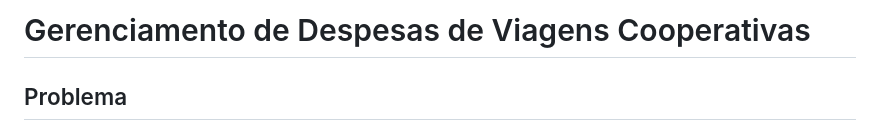
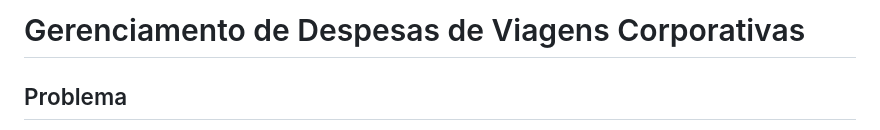
Before and after one commit to MDS-Magia-Desenvolvimento-de-Software/cash-flow, a Markdown page: README.md, the part around the change. Drawn GitHub-style.

```diff
--- a/README.md
+++ b/README.md
@@ -1,4 +1,4 @@
-# Gerenciamento de Despesas de Viagens Cooperativas
+# Gerenciamento de Despesas de Viagens Corporativas
 
 ## Problema
 - **Área:** Financeiro
```
